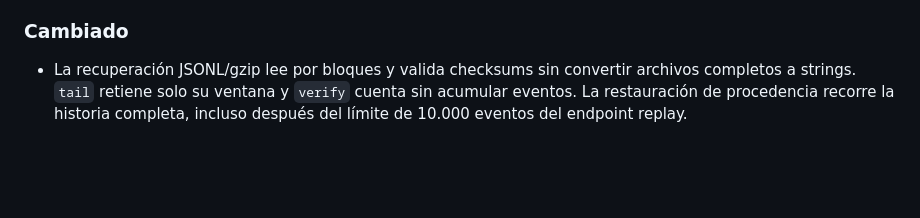
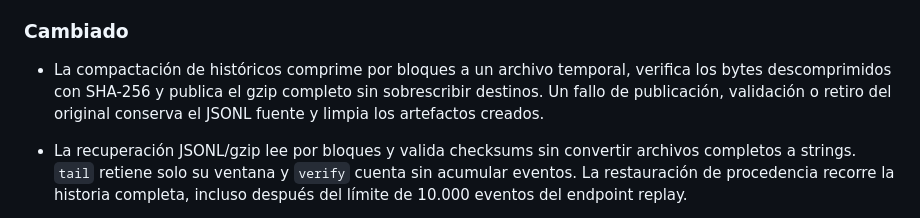
Before and after one commit to proyecto1095si1-boop/quant-command-floor, a Markdown page: CHANGELOG.md, the part around the change. Drawn GitHub-style; blank space fills up the shorter version.

```diff
--- a/CHANGELOG.md
+++ b/CHANGELOG.md
@@ -32,6 +32,11 @@ proyecto usa [versionado semántico](https://semver.org/lang/es/).
   ejecución paper, contabilidad y auditoría.
 
 ### Cambiado
+
+- La compactación de históricos comprime por bloques a un archivo temporal,
+  verifica los bytes descomprimidos con SHA-256 y publica el gzip completo sin
+  sobrescribir destinos. Un fallo de publicación, validación o retiro del
+  original conserva el JSONL fuente y limpia los artefactos creados.
 
 - La recuperación JSONL/gzip lee por bloques y valida checksums sin convertir
   archivos completos a strings. `tail` retiene solo su ventana y `verify` cuenta
```
Also changed, not shown: docs/RECUPERACION_JSONL.md (+47 -2 lines).
